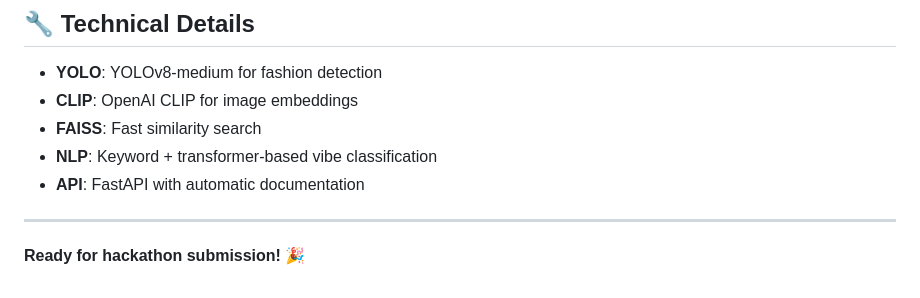
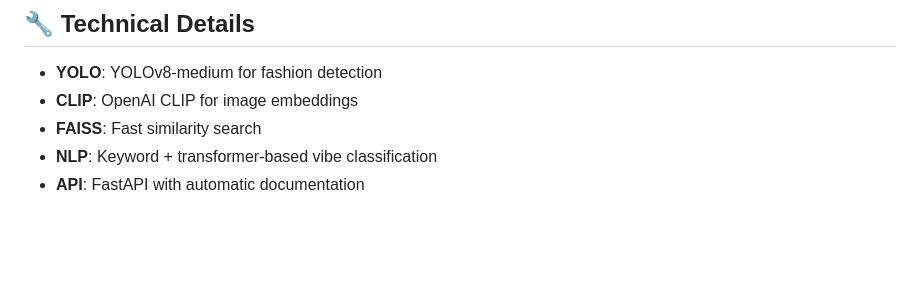
Before and after one commit to demoncoder-crypto/Flickd, a Markdown page: README.md, the part around the change. GitHub-like rendering; blank space fills up the shorter version.

```diff
--- a/README.md
+++ b/README.md
@@ -136,7 +136,3 @@ For each video, you'll get:
 - **FAISS**: Fast similarity search
 - **NLP**: Keyword + transformer-based vibe classification
 - **API**: FastAPI with automatic documentation
-
----
-
-**Ready for hackathon submission! 🎉**
```
